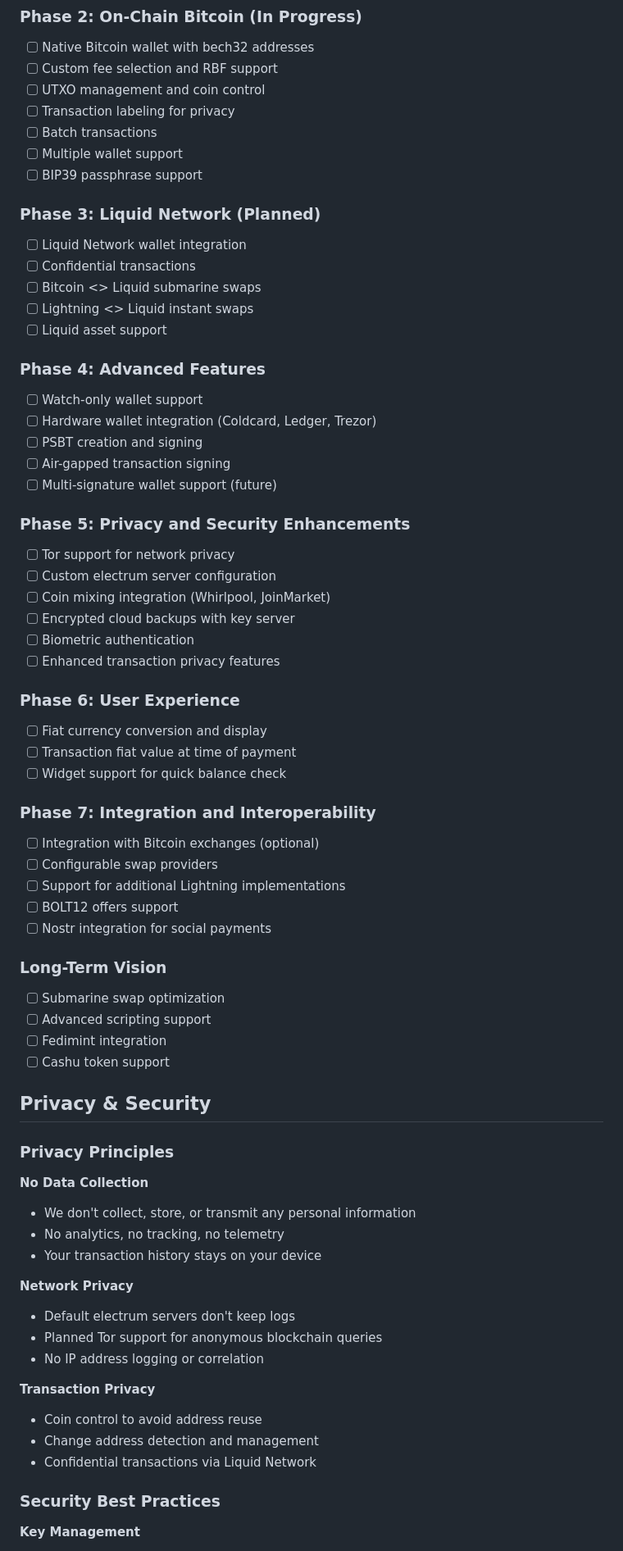
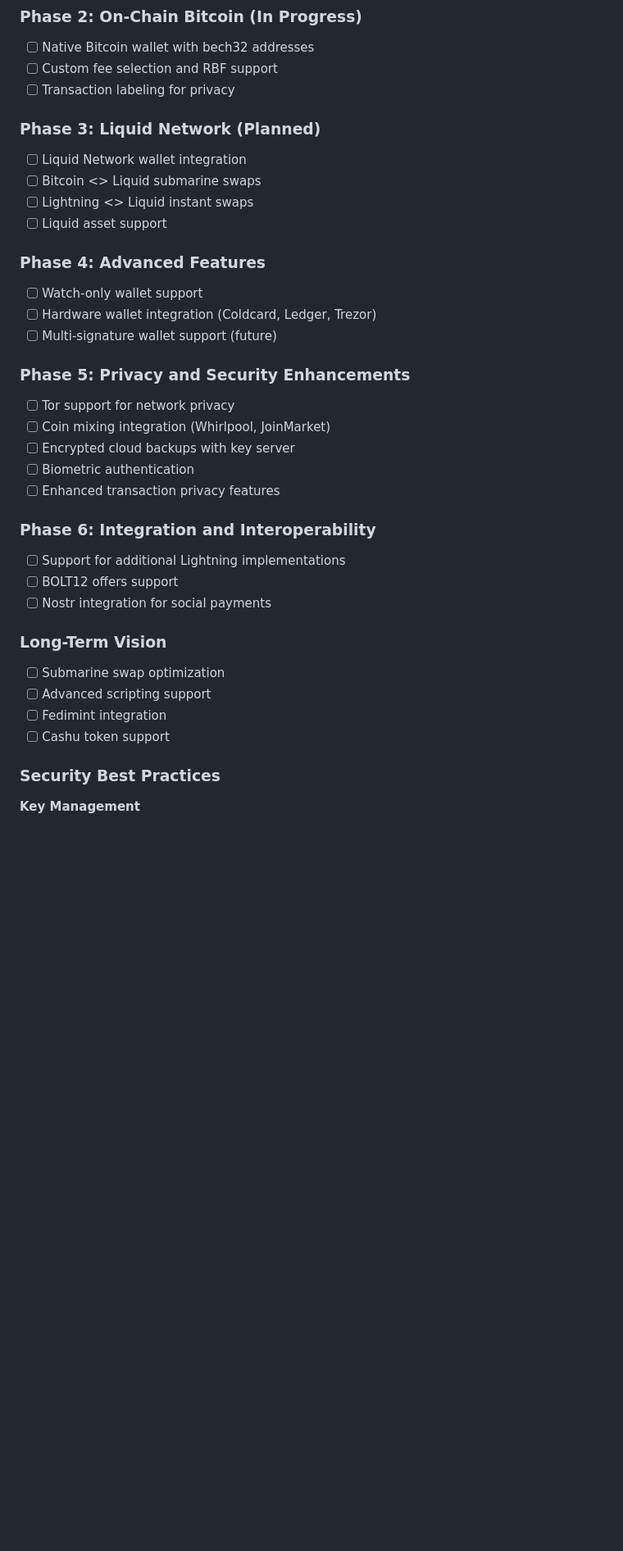
Before and after one commit to grimm-labs/grimm-mobile-app, a Markdown page: README.md, the part around one of its changes. Shown at 82% size. Rendered like a GitHub page; blank space fills up the shorter version.

```diff
--- a/README.md
+++ b/README.md
@@ -246,16 +170,11 @@ Suggestions and contributions to this roadmap are welcome through GitHub issues
 
 - [ ] Native Bitcoin wallet with bech32 addresses
 - [ ] Custom fee selection and RBF support
-- [ ] UTXO management and coin control
 - [ ] Transaction labeling for privacy
-- [ ] Batch transactions
-- [ ] Multiple wallet support
-- [ ] BIP39 passphrase support
 
 ### Phase 3: Liquid Network (Planned)
 
 - [ ] Liquid Network wallet integration
-- [ ] Confidential transactions
 - [ ] Bitcoin <> Liquid submarine swaps
 - [ ] Lightning <> Liquid instant swaps
 - [ ] Liquid asset support
@@ -264,29 +183,18 @@ Suggestions and contributions to this roadmap are welcome through GitHub issues
 
 - [ ] Watch-only wallet support
 - [ ] Hardware wallet integration (Coldcard, Ledger, Trezor)
-- [ ] PSBT creation and signing
-- [ ] Air-gapped transaction signing
 - [ ] Multi-signature wallet support (future)
 
 ### Phase 5: Privacy and Security Enhancements
 
 - [ ] Tor support for network privacy
-- [ ] Custom electrum server configuration
 - [ ] Coin mixing integration (Whirlpool, JoinMarket)
 - [ ] Encrypted cloud backups with key server
 - [ ] Biometric authentication
 - [ ] Enhanced transaction privacy features
 
-### Phase 6: User Experience
+### Phase 6: Integration and Interoperability
 
-- [ ] Fiat currency conversion and display
-- [ ] Transaction fiat value at time of payment
-- [ ] Widget support for quick balance check
-
-### Phase 7: Integration and Interoperability
-
-- [ ] Integration with Bitcoin exchanges (optional)
-- [ ] Configurable swap providers
 - [ ] Support for additional Lightning implementations
 - [ ] BOLT12 offers support
 - [ ] Nostr integration for social payments
@@ -298,28 +206,6 @@ Suggestions and contributions to this roadmap are welcome through GitHub issues
 - [ ] Fedimint integration
 - [ ] Cashu token support
 
-## Privacy & Security
-
-### Privacy Principles
-
-**No Data Collection**
-
-- We don't collect, store, or transmit any personal information
-- No analytics, no tracking, no telemetry
-- Your transaction history stays on your device
-
-**Network Privacy**
-
-- Default electrum servers don't keep logs
-- Planned Tor support for anonymous blockchain queries
-- No IP address logging or correlation
-
-**Transaction Privacy**
-
-- Coin control to avoid address reuse
-- Change address detection and management
-- Confidential transactions via Liquid Network
-
 ### Security Best Practices
 
 **Key Management**
```
Also changed, not shown: other parts of README.md (+4 -84 lines).
